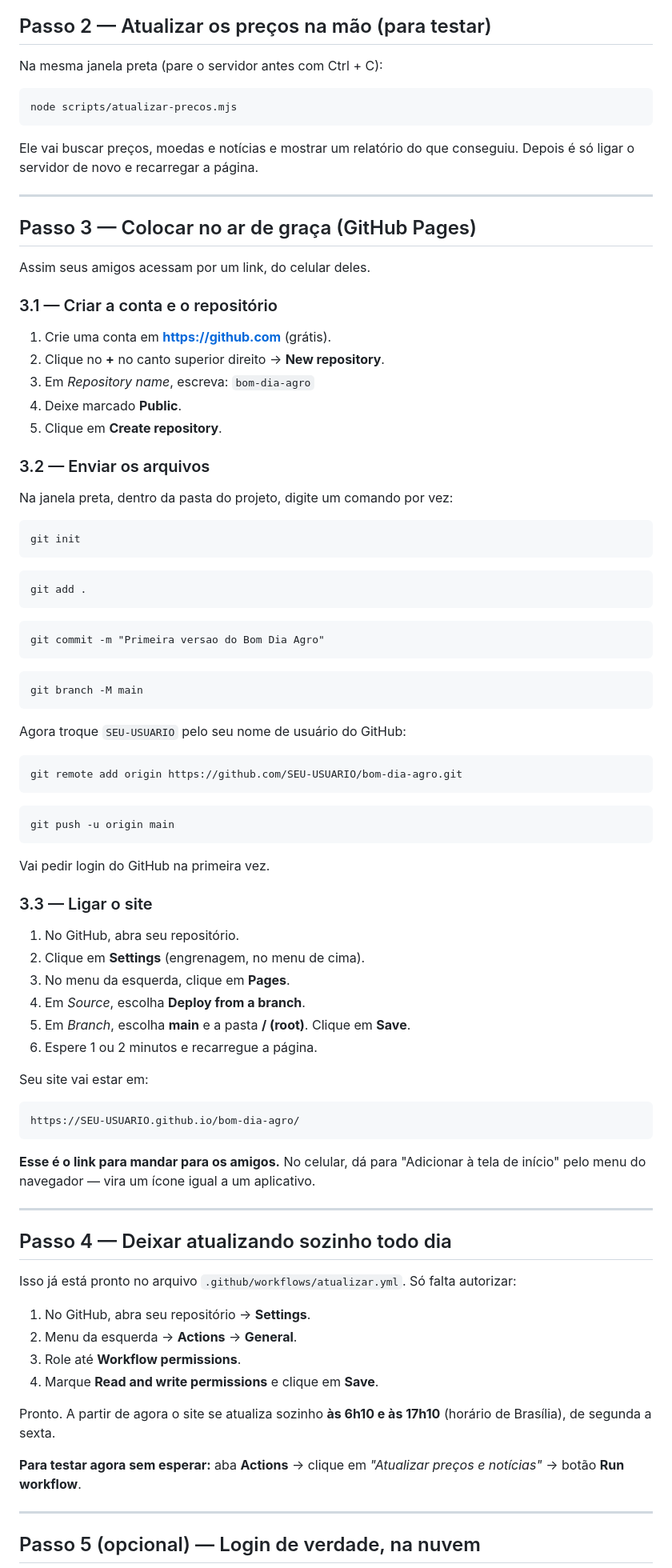
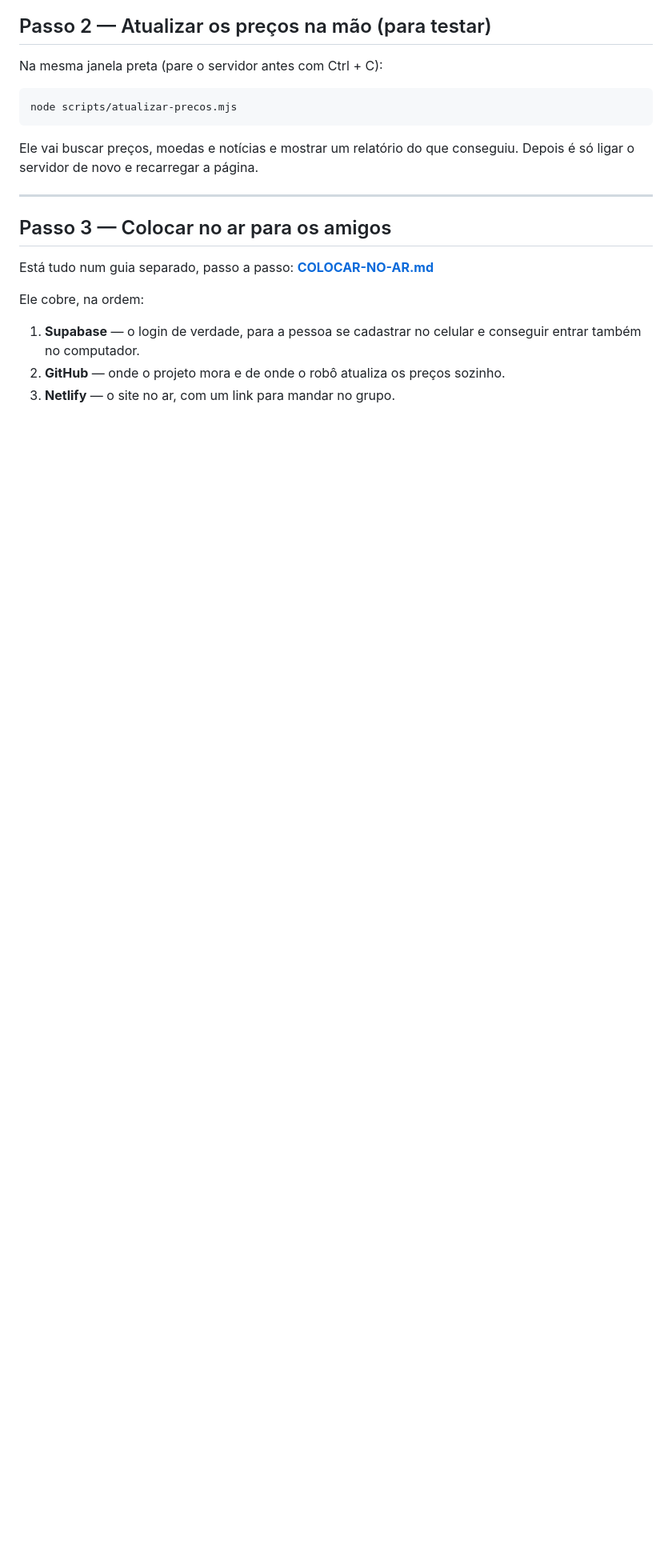
Before and after one commit to Matt1008/bom-dia-agro, a Markdown page: LEIA-ME.md, the part around one of its changes. Shown at 80% size. Rendered like a GitHub page; blank space fills up the shorter version.

````diff
--- a/LEIA-ME.md
+++ b/LEIA-ME.md
@@ -84,82 +84,14 @@ Depois é só ligar o servidor de novo e recarregar a página.
 
 ---
 
-## Passo 3 — Colocar no ar de graça (GitHub Pages)
+## Passo 3 — Colocar no ar para os amigos
 
-Assim seus amigos acessam por um link, do celular deles.
+Está tudo num guia separado, passo a passo: **[COLOCAR-NO-AR.md](COLOCAR-NO-AR.md)**
 
-### 3.1 — Criar a conta e o repositório
+Ele cobre, na ordem:
 
-1. Crie uma conta em **https://github.com** (grátis).
-2. Clique no **+** no canto superior direito → **New repository**.
-3. Em *Repository name*, escreva: `bom-dia-agro`
-4. Deixe marcado **Public**.
-5. Clique em **Create repository**.
+1. **Supabase** — o login de verdade, para a pessoa se cadastrar no celular e
+   conseguir entrar também no computador.
+2. **GitHub** — onde o projeto mora e de onde o robô atualiza os preços sozinho.
+3. **Netlify** — o site no ar, com um link para mandar no grupo.
 
-### 3.2 — Enviar os arquivos
-
-Na janela preta, dentro da pasta do projeto, digite um comando por vez:
-
-```
-git init
-```
-```
-git add .
-```
-```
-git commit -m "Primeira versao do Bom Dia Agro"
-```
-```
-git branch -M main
-```
-
-Agora troque `SEU-USUARIO` pelo seu nome de usuário do GitHub:
-
-```
-git remote add origin https://github.com/SEU-USUARIO/bom-dia-agro.git
-```
-```
-git push -u origin main
-```
-
-Vai pedir login do GitHub na primeira vez.
-
-### 3.3 — Ligar o site
-
-1. No GitHub, abra seu repositório.
-2. Clique em **Settings** (engrenagem, no menu de cima).
-3. No menu da esquerda, clique em **Pages**.
-4. Em *Source*, escolha **Deploy from a branch**.
-5. Em *Branch*, escolha **main** e a pasta **/ (root)**. Clique em **Save**.
-6. Espere 1 ou 2 minutos e recarregue a página.
-
-Seu site vai estar em:
-
-```
-https://SEU-USUARIO.github.io/bom-dia-agro/
-```
-
-**Esse é o link para mandar para os amigos.** No celular, dá para "Adicionar à tela
-de início" pelo menu do navegador — vira um ícone igual a um aplicativo.
-
----
-
-## Passo 4 — Deixar atualizando sozinho todo dia
-
-Isso já está pronto no arquivo `.github/workflows/atualizar.yml`. Só falta autorizar:
-
-1. No GitHub, abra seu repositório → **Settings**.
-2. Menu da esquerda → **Actions** → **General**.
-3. Role até **Workflow permissions**.
-4. Marque **Read and write permissions** e clique em **Save**.
-
-Pronto. A partir de agora o site se atualiza sozinho **às 6h10 e às 17h10**
-(horário de Brasília), de segunda a sexta.
-
-**Para testar agora sem esperar:** aba **Actions** → clique em
-*"Atualizar preços e notícias"* → botão **Run workflow**.
-
----
-
-## Passo 5 (opcional) — Login de verdade, na nuvem
-
````
Also changed, not shown: other parts of LEIA-ME.md (+6 -38 lines), COLOCAR-NO-AR.md (added, +248 -0 lines).
